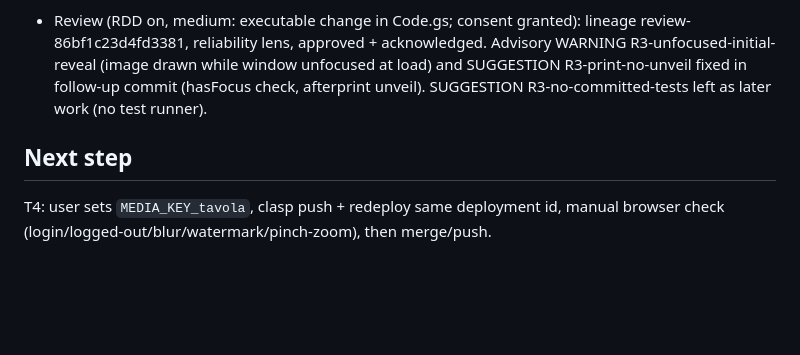
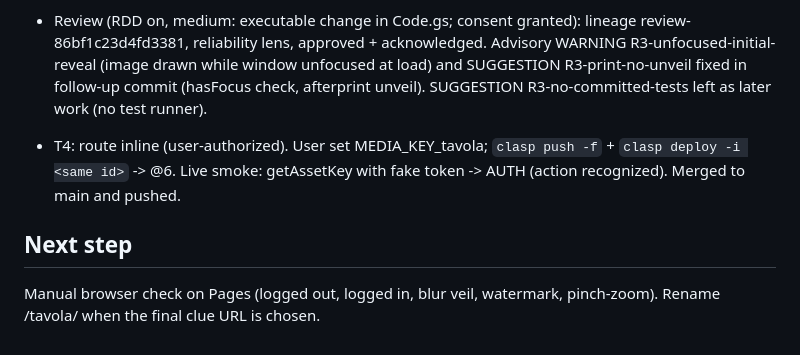
Before and after one commit to iFrosty-tech/caccia-al-tesoro-26, a Markdown page: odd/tasks/riddle-4-tavola.md, the part around one of its changes. Rendered like a GitHub page; blank space fills up the shorter version.

Commit message:
docs: record riddle-4-tavola deploy evidence

```diff
--- a/odd/tasks/riddle-4-tavola.md
+++ b/odd/tasks/riddle-4-tavola.md
@@ -53,5 +53,7 @@ ask-on-risk. Forecast ~350 authored lines, single PR.
 
 - Review (RDD on, medium: executable change in Code.gs; consent granted): lineage review-86bf1c23d4fd3381, reliability lens, approved + acknowledged. Advisory WARNING R3-unfocused-initial-reveal (image drawn while window unfocused at load) and SUGGESTION R3-print-no-unveil fixed in follow-up commit (hasFocus check, afterprint unveil). SUGGESTION R3-no-committed-tests left as later work (no test runner).
 
+- T4: route inline (user-authorized). User set MEDIA_KEY_tavola; `clasp push -f` + `clasp deploy -i <same id>` -> @6. Live smoke: getAssetKey with fake token -> AUTH (action recognized). Merged to main and pushed.
+
 ## Next step
-T4: user sets `MEDIA_KEY_tavola`, clasp push + redeploy same deployment id, manual browser check (login/logged-out/blur/watermark/pinch-zoom), then merge/push.
+Manual browser check on Pages (logged out, logged in, blur veil, watermark, pinch-zoom). Rename /tavola/ when the final clue URL is chosen.
```
Also changed, not shown: other parts of odd/tasks/riddle-4-tavola.md (+1 -1 lines).
